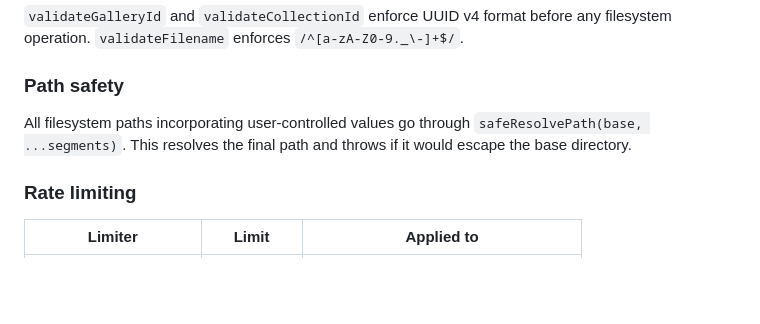
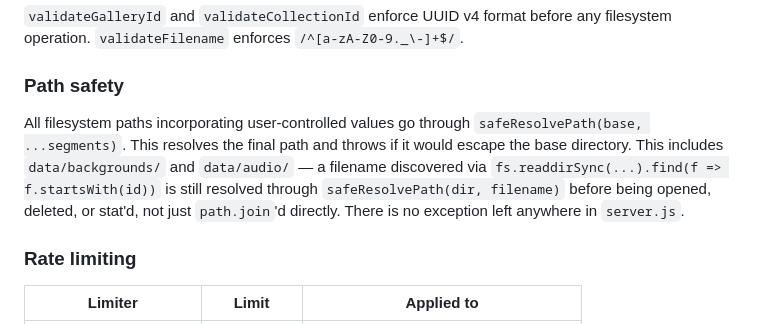
Before and after one commit to Tiritibambix/Delyvr, a Markdown page: CLAUDE.md, the part around the change. GitHub-like rendering; blank space fills up the shorter version.

```diff
--- a/CLAUDE.md
+++ b/CLAUDE.md
@@ -190,7 +190,7 @@ CIDR matching is implemented with BigInt bitwise arithmetic using the Node built
 
 ### Path safety
 
-All filesystem paths incorporating user-controlled values go through `safeResolvePath(base, ...segments)`. This resolves the final path and throws if it would escape the base directory.
+All filesystem paths incorporating user-controlled values go through `safeResolvePath(base, ...segments)`. This resolves the final path and throws if it would escape the base directory. This includes `data/backgrounds/` and `data/audio/` — a filename discovered via `fs.readdirSync(...).find(f => f.startsWith(id))` is still resolved through `safeResolvePath(dir, filename)` before being opened, deleted, or stat'd, not just `path.join`'d directly. There is no exception left anywhere in `server.js`.
 
 ### Rate limiting
 
```
Also changed, not shown: README.md (+11 -0 lines).
